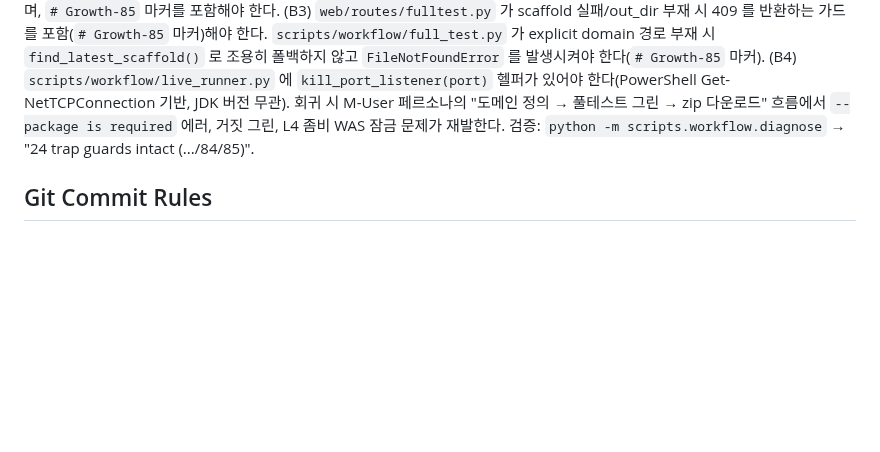
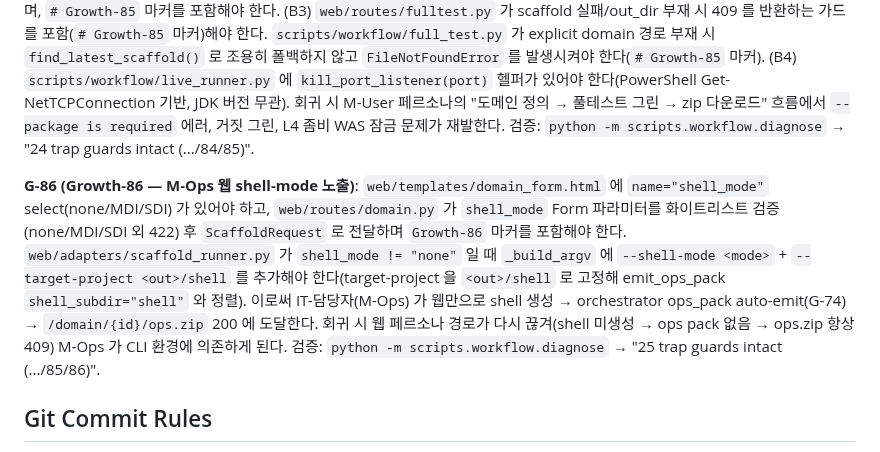
Before and after one commit to JasonMMo/business-fullstack-creater, a Markdown page: AGENTS.md, the part around one of its changes. Drawn GitHub-style; blank space fills up the shorter version.

```diff
--- a/AGENTS.md
+++ b/AGENTS.md
@@ -91,6 +91,8 @@
 
 **G-85 (Growth-85 — M-User 웹 scaffold 폼 + full_test 안전성/L4 좀비 정리)**: (B1) `web/templates/domain_form.html` 에 `name="package"` 입력 필드가 있어야 하고, `web/adapters/scaffold_runner.py` 가 `--package` 를 `_build_argv` 에 전달해야 한다. `web/routes/domain.py` 가 `package` Form 파라미터를 받고, `wiki_mode=preset` + empty preset → 422 검증을 수행하며, `# Growth-85` 마커를 포함해야 한다. (B3) `web/routes/fulltest.py` 가 scaffold 실패/out_dir 부재 시 409 를 반환하는 가드를 포함(`# Growth-85` 마커)해야 한다. `scripts/workflow/full_test.py` 가 explicit domain 경로 부재 시 `find_latest_scaffold()` 로 조용히 폴백하지 않고 `FileNotFoundError` 를 발생시켜야 한다(`# Growth-85` 마커). (B4) `scripts/workflow/live_runner.py` 에 `kill_port_listener(port)` 헬퍼가 있어야 한다(PowerShell Get-NetTCPConnection 기반, JDK 버전 무관). 회귀 시 M-User 페르소나의 "도메인 정의 → 풀테스트 그린 → zip 다운로드" 흐름에서 `--package is required` 에러, 거짓 그린, L4 좀비 WAS 잠금 문제가 재발한다. 검증: `python -m scripts.workflow.diagnose` → "24 trap guards intact (.../84/85)".
 
+**G-86 (Growth-86 — M-Ops 웹 shell-mode 노출)**: `web/templates/domain_form.html` 에 `name="shell_mode"` select(none/MDI/SDI) 가 있어야 하고, `web/routes/domain.py` 가 `shell_mode` Form 파라미터를 화이트리스트 검증(none/MDI/SDI 외 422) 후 `ScaffoldRequest` 로 전달하며 `Growth-86` 마커를 포함해야 한다. `web/adapters/scaffold_runner.py` 가 `shell_mode != "none"` 일 때 `_build_argv` 에 `--shell-mode <mode>` + `--target-project <out>/shell` 를 추가해야 한다(target-project 을 `<out>/shell` 로 고정해 emit_ops_pack `shell_subdir="shell"` 와 정렬). 이로써 IT-담당자(M-Ops) 가 웹만으로 shell 생성 → orchestrator ops_pack auto-emit(G-74) → `/domain/{id}/ops.zip` 200 에 도달한다. 회귀 시 웹 페르소나 경로가 다시 끊겨(shell 미생성 → ops pack 없음 → ops.zip 항상 409) M-Ops 가 CLI 환경에 의존하게 된다. 검증: `python -m scripts.workflow.diagnose` → "25 trap guards intact (.../85/86)".
+
 ## Git Commit Rules
 
 - **파일당 별도 커밋** — `git add -A` / `git add .` 금지.
```
Also changed, not shown: other parts of AGENTS.md (+1 -1 lines).
